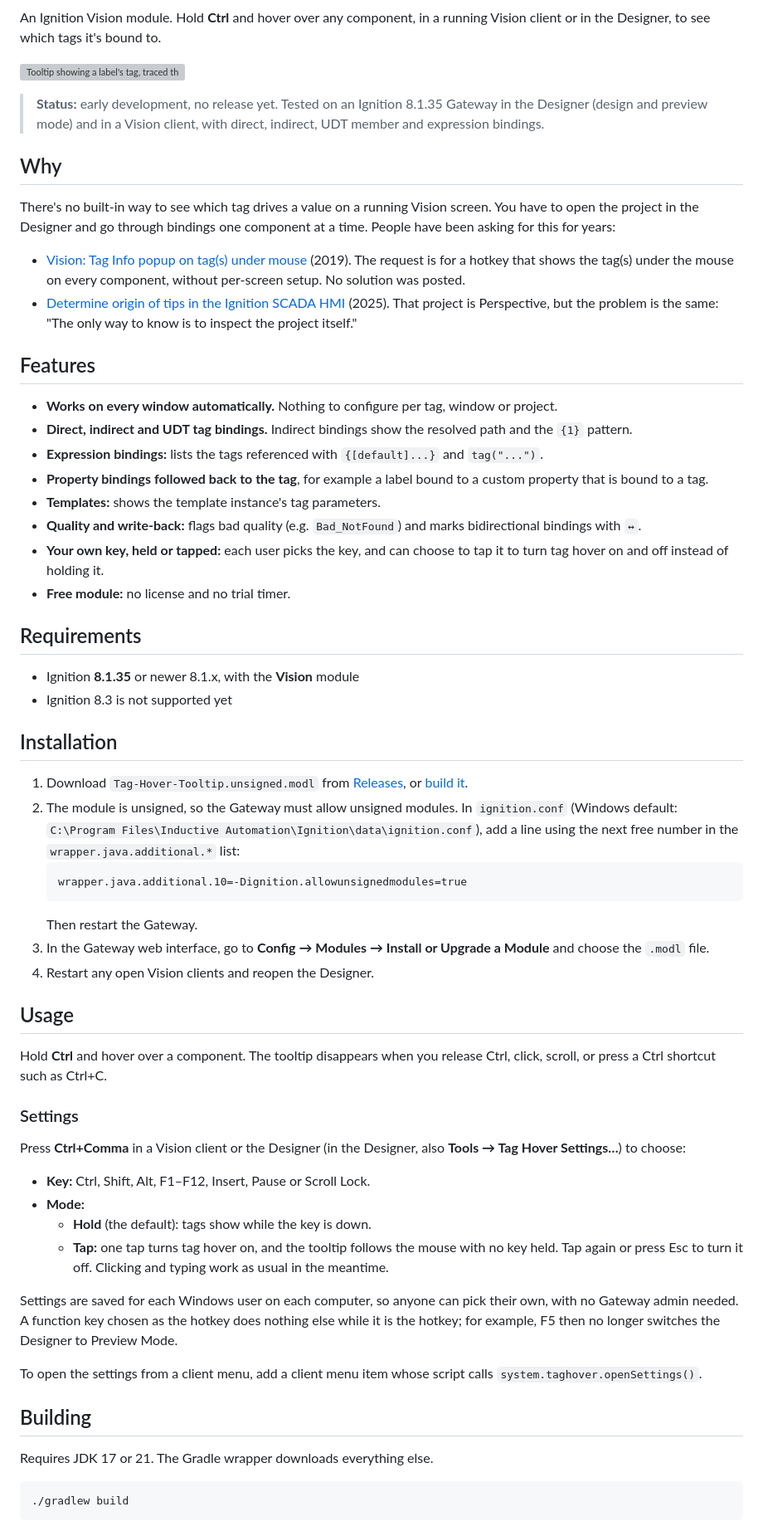
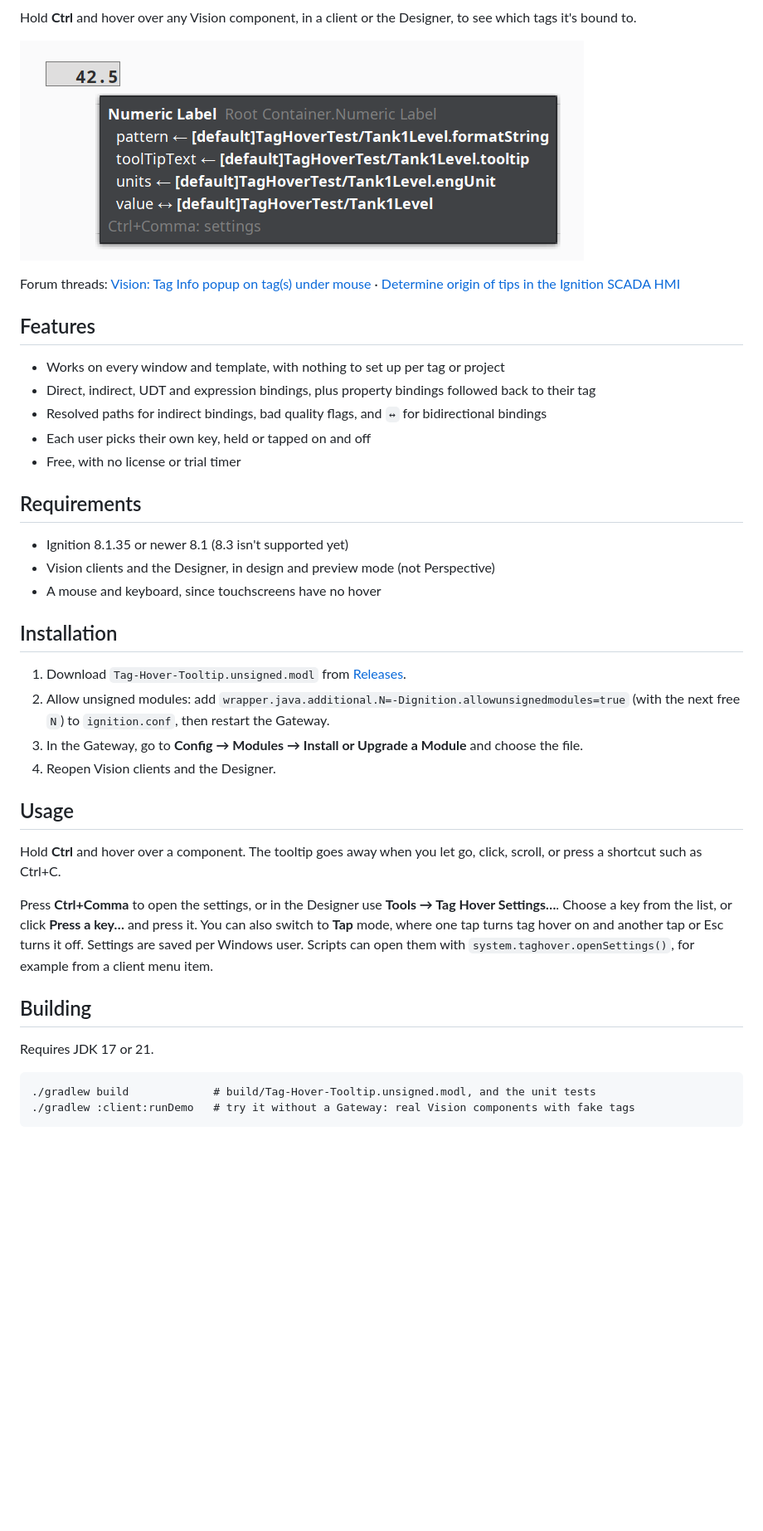
Before and after one commit to bearinmindcat/ignition-tag-hover-module, a Markdown page: README.md, the part around one of its changes. Shown at 83% size. Rendered like a GitHub page; pictures changed too: docs/tooltip.png (added); blank space fills up the shorter version; grey boxes are pictures that could not be loaded.

Commit message:
docs: README in the usual Ignition module layout, a real screenshot and the forum threads under it

````diff
--- a/README.md
+++ b/README.md
@@ -4,67 +6,44 @@
 [![License: MIT](https://img.shields.io/badge/license-MIT-blue.svg)](LICENSE)
 
-An Ignition Vision module. Hold **Ctrl** and hover over any component, in a running Vision client or in the Designer, to see which tags it's bound to.
+Hold **Ctrl** and hover over any Vision component, in a client or the Designer, to see which tags it's bound to.
 
-![Tooltip showing a label's tag, traced through a template parameter](docs/tooltip-demo.png)
+![Tooltip listing a Numeric Label's tag bindings](docs/tooltip.png)
 
-> **Status:** early development, no release yet. Tested on an Ignition 8.1.35 Gateway in the Designer (design and preview mode) and in a Vision client, with direct, indirect, UDT member and expression bindings.
-
-## Why
-
-There's no built-in way to see which tag drives a value on a running Vision screen. You have to open the project in the Designer and go through bindings one component at a time. People have been asking for this for years:
-
-- [Vision: Tag Info popup on tag(s) under mouse](https://forum.inductiveautomation.com/t/vision-tag-info-popup-on-tag-s-under-mouse/25937) (2019). The request is for a hotkey that shows the tag(s) under the mouse on every component, without per-screen setup. No solution was posted.
-- [Determine origin of tips in the Ignition SCADA HMI](https://forum.inductiveautomation.com/t/determine-origin-of-tips-in-the-ignition-scada-hmi/111100) (2025). That project is Perspective, but the problem is the same: "The only way to know is to inspect the project itself."
+Forum threads: [Vision: Tag Info popup on tag(s) under mouse](https://forum.inductiveautomation.com/t/vision-tag-info-popup-on-tag-s-under-mouse/25937) · [Determine origin of tips in the Ignition SCADA HMI](https://forum.inductiveautomation.com/t/determine-origin-of-tips-in-the-ignition-scada-hmi/111100)
 
 ## Features
 
-- **Works on every window automatically.** Nothing to configure per tag, window or project.
-- **Direct, indirect and UDT tag bindings.** Indirect bindings show the resolved path and the `{1}` pattern.
-- **Expression bindings:** lists the tags referenced with `{[default]...}` and `tag("...")`.
-- **Property bindings followed back to the tag**, for example a label bound to a custom property that is bound to a tag.
-- **Templates:** shows the template instance's tag parameters.
-- **Quality and write-back:** flags bad quality (e.g. `Bad_NotFound`) and marks bidirectional bindings with `↔`.
-- **Your own key, held or tapped:** each user picks the key, and can choose to tap it to turn tag hover on and off instead of holding it.
-- **Free module:** no license and no trial timer.
+- Works on every window and template, with nothing to set up per tag or project
+- Direct, indirect, UDT and expression bindings, plus property bindings followed back to their tag
+- Resolved paths for indirect bindings, bad quality flags, and `↔` for bidirectional bindings
+- Each user picks their own key, held or tapped on and off
+- Free, with no license or trial timer
 
 ## Requirements
 
-- Ignition **8.1.35** or newer 8.1.x, with the **Vision** module
-- Ignition 8.3 is not supported yet
+- Ignition 8.1.35 or newer 8.1 (8.3 isn't supported yet)
+- Vision clients and the Designer, in design and preview mode (not Perspective)
+- A mouse and keyboard, since touchscreens have no hover
 
 ## Installation
 
-1. Download `Tag-Hover-Tooltip.unsigned.modl` from [Releases](https://github.com/bearinmindcat/ignition-tag-hover-module/releases), or [build it](#building).
-2. The module is unsigned, so the Gateway must allow unsigned modules. In `ignition.conf` (Windows default: `C:\Program Files\Inductive Automation\Ignition\data\ignition.conf`), add a line using the next free number in the `wrapper.java.additional.*` list:
-   ```
-   wrapper.java.additional.10=-Dignition.allowunsignedmodules=true
-   ```
-   Then restart the Gateway.
-3. In the Gateway web interface, go to **Config → Modules → Install or Upgrade a Module** and choose the `.modl` file.
-4. Restart any open Vision clients and reopen the Designer.
+1. Download `Tag-Hover-Tooltip.unsigned.modl` from [Releases](https://github.com/bearinmindcat/ignition-tag-hover-module/releases).
+2. Allow unsigned modules: add `wrapper.java.additional.N=-Dignition.allowunsignedmodules=true` (with the next free `N`) to `ignition.conf`, then restart the Gateway.
+3. In the Gateway, go to **Config → Modules → Install or Upgrade a Module** and choose the file.
+4. Reopen Vision clients and the Designer.
 
 ## Usage
 
-Hold **Ctrl** and hover over a component. The tooltip disappears when you release Ctrl, click, scroll, or press a Ctrl shortcut such as Ctrl+C.
+Hold **Ctrl** and hover over a component. The tooltip goes away when you let go, click, scroll, or press a shortcut such as Ctrl+C.
 
-### Settings
-
-Press **Ctrl+Comma** in a Vision client or the Designer (in the Designer, also **Tools → Tag Hover Settings…**) to choose:
-
-- **Key:** Ctrl, Shift, Alt, F1–F12, Insert, Pause or Scroll Lock.
-- **Mode:**
-  - **Hold** (the default): tags show while the key is down.
-  - **Tap:** one tap turns tag hover on, and the tooltip follows the mouse with no key held. Tap again or press Esc to turn it off. Clicking and typing work as usual in the meantime.
-
-Settings are saved for each Windows user on each computer, so anyone can pick their own, with no Gateway admin needed. A function key chosen as the hotkey does nothing else while it is the hotkey; for example, F5 then no longer switches the Designer to Preview Mode.
-
-To open the settings from a client menu, add a client menu item whose script calls `system.taghover.openSettings()`.
+Press **Ctrl+Comma** to open the settings, or in the Designer use **Tools → Tag Hover Settings…**. Choose a key from the list, or click **Press a key…** and press it. You can also switch to **Tap** mode, where one tap turns tag hover on and another tap or Esc turns it off. Settings are saved per Windows user. Scripts can open them with `system.taghover.openSettings()`, for example from a client menu item.
 
 ## Building
 
-Requires JDK 17 or 21. The Gradle wrapper downloads everything else.
+Requires JDK 17 or 21.
 
 ```
-./gradlew build
+./gradlew build             # build/Tag-Hover-Tooltip.unsigned.modl, and the unit tests
+./gradlew :client:runDemo   # try it without a Gateway: real Vision components with fake tags
 ```
 
````
Also changed, not shown: other parts of README.md (+4 -40 lines).
